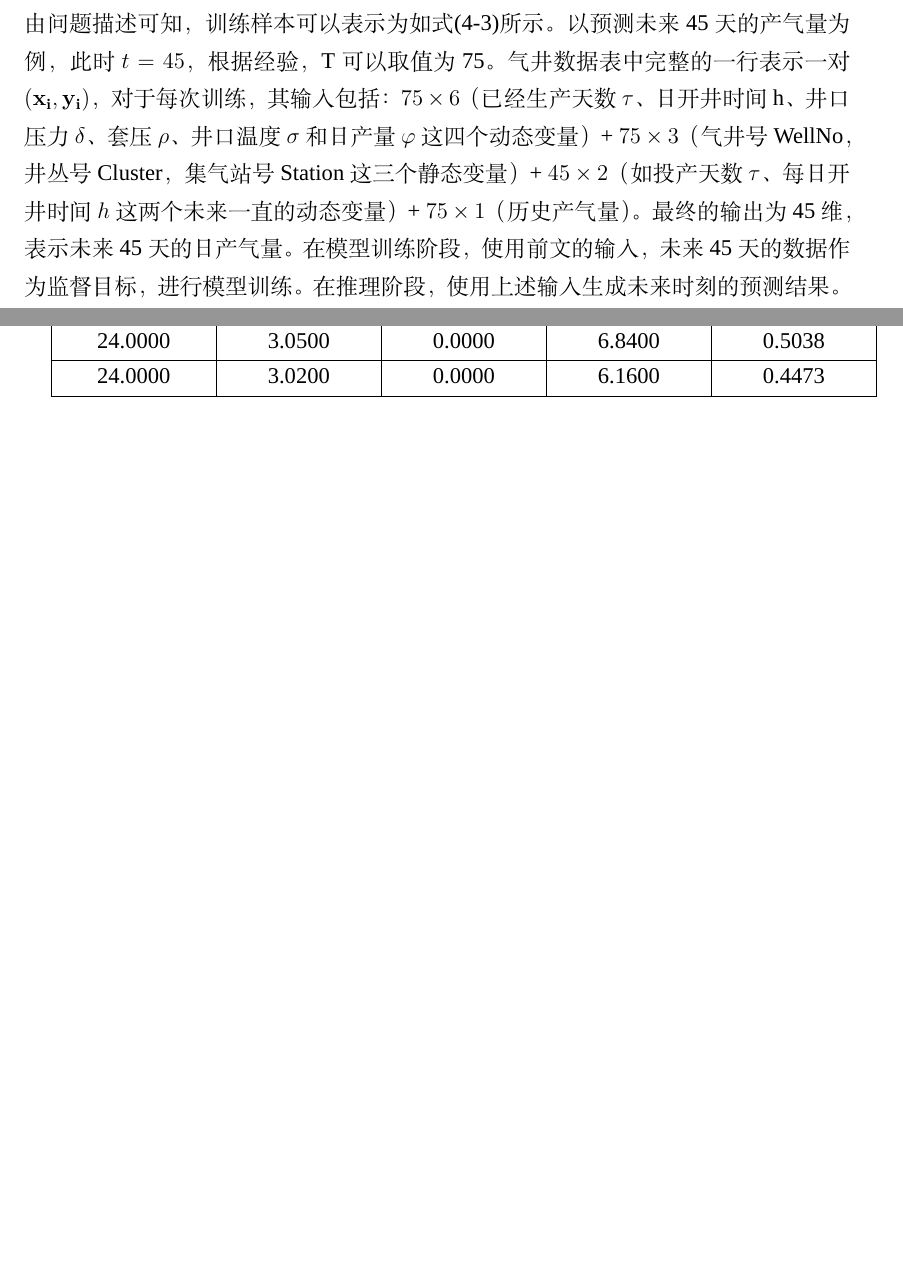
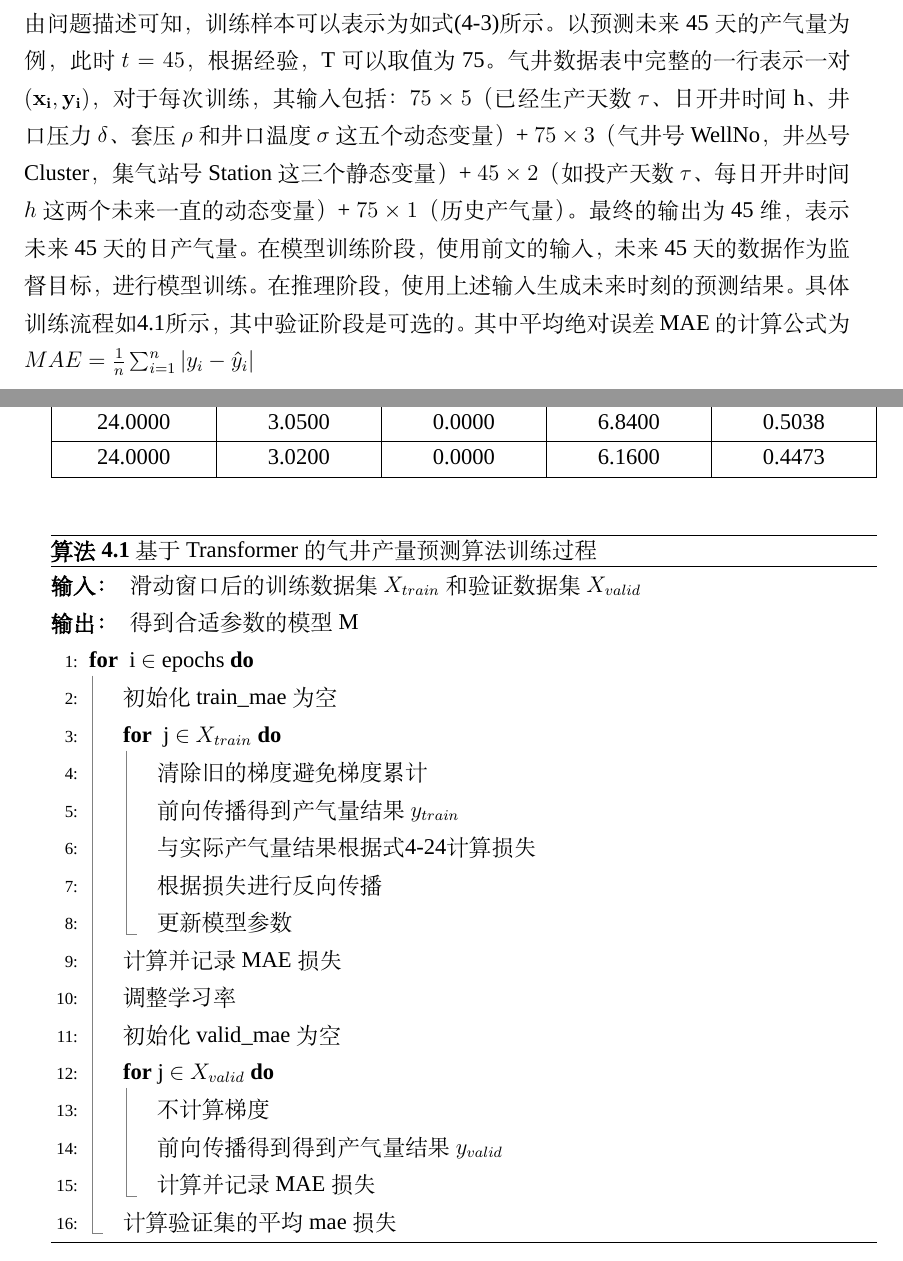
Before and after one commit to Latiest/graduate_paper, a LaTeX thesis (xdupgthesis.tex, which reads chapter/four.tex): two parts of pages 54 and 55 of 93, joined at a grey line, cut so that both start at the same text, the shorter picture padded with empty space. Compiled offline with XeLaTeX; a missing font is replaced by an installed copy or a similar font.

Commit message:
算法写好啦！

```diff
--- a/chapter/four.tex
+++ b/chapter/four.tex
@@ -293,9 +293,9 @@ $\odot $ 是元素的Hadamard乘积。GLU允许模型控制GRN对原始输入$\m
 \subsection{基于transformer的气井产量预测算法}
 为实现产气量预测算法，本文以XE9984-HI 气井数据为例，展示协变量的表示。如表\ref{tab:realdata}
 所示，表分为上下两部分，具体每一列分别表示气井已经生产天数、集气站号、井丛好、气井号、配产量、日开井时间、井口压力、套压、井口温度、日产气量。得到气井数据后，需要先进行如章节\ref{sec:datafoc}所示的数据分段方法进行时间窗口的划分，由问题描述可知，训练样本可以表示为如式\eqref{eq:traindata}所示。
-以预测未来45天的产气量为例，此时$t=45$，根据经验，T可以取值为75。气井数据表中完整的一行表示一对$(\mathbf{x_i},\mathbf{y_i})$，对于每次训练，其输入包括：$75 \times 6$（已经生产天数\( \tau \)、日开井时间h、井口压力\( \delta \)、套压\( \rho \)、
-井口温度\( \sigma \)和日产量$\varphi $这四个动态变量） + $75 \times 3$（气井号WellNo，井丛号Cluster，集气站号Station这三个静态变量） + $45 \times 2$（如投产天数\( \tau \)、每日开井时间$h$这两个未来一直的动态变量）+ $75 \times 1$（历史产气量）。最终的输出为45维，表示未来45天的日产气量。
-在模型训练阶段，使用前文的输入，未来45天的数据作为监督目标，进行模型训练。在推理阶段，使用上述输入生成未来时刻的预测结果。
+以预测未来45天的产气量为例，此时$t=45$，根据经验，T可以取值为75。气井数据表中完整的一行表示一对$(\mathbf{x_i},\mathbf{y_i})$，对于每次训练，其输入包括：$75 \times 5$（已经生产天数\( \tau \)、日开井时间h、井口压力\( \delta \)、套压\( \rho \)和
+井口温度\( \sigma \)这五个动态变量） + $75 \times 3$（气井号WellNo，井丛号Cluster，集气站号Station这三个静态变量） + $45 \times 2$（如投产天数\( \tau \)、每日开井时间$h$这两个未来一直的动态变量）+ $75 \times 1$（历史产气量）。最终的输出为45维，表示未来45天的日产气量。
+在模型训练阶段，使用前文的输入，未来45天的数据作为监督目标，进行模型训练。在推理阶段，使用上述输入生成未来时刻的预测结果。具体训练流程如\ref{al:T-GRU}所示，其中验证阶段是可选的。其中平均绝对误差MAE的计算公式为$MAE = \frac{1}{n} \sum_{i=1}^{n} |y_i - \hat{y}_i|$
 \begin{table}
     \caption{XE9984-HI气井数据示例}
     \label{tab:realdata}
@@ -317,7 +317,36 @@ $\odot $ 是元素的Hadamard乘积。GLU允许模型控制GRN对原始输入$\m
     \end{tblr}
 \end{table}
 
+\begin{algorithm}[H]
+    \baselineskip=20pt
+    \caption{基于Transformer的气井产量预测算法训练过程}
+    \label{al:T-GRU}
+    \begin{algorithmic}[1]
+    \Require 滑动窗口后的训练数据集$X_{train}$和验证数据集$X_{valid}$
+    \Ensure 得到合适参数的模型M
 
+    \For{ i $\in$ epochs}
+        \State 初始化train\_mae为空
+        \For{ j $\in$ $X_{train}$}
+            \State 清除旧的梯度避免梯度累计
+            \State 前向传播得到产气量结果$y_{train}$
+            \State 与实际产气量结果根据式\ref{eq:loss}计算损失
+            \State 根据损失进行反向传播
+            \State 更新模型参数
+        \EndFor
+        \State 计算并记录MAE损失
+        \State 调整学习率
+
+        \State 初始化valid\_mae为空
+        \For{j $\in$ $X_{valid}$}
+            \State 不计算梯度
+            \State 前向传播得到得到产气量结果$y_{valid}$
+            \State 计算并记录MAE损失
+        \EndFor
+        \State 计算验证集的平均mae损失
+    \EndFor
+    \end{algorithmic}
+  \end{algorithm}
 \subsection{基于LightGBM的气井预测算法}
 根据前文所述，本问题需要同时对1000余口气井构建时间序列预测模型，且问题包含多种类型的协变量，由第一章的国内外研究现状可知，机器学习模型中，当前对于时间序列预测问题的主流选择是特征工程+LightGBM模型的方法，这也是当前各大时间序列竞赛中大多数获胜方案所采用的策略。
 下面将对LightGBM模型的设计做具体介绍。
```
Also changed, not shown: figure/reco.pdf, chapter/four.tex (10 more changed lines).
